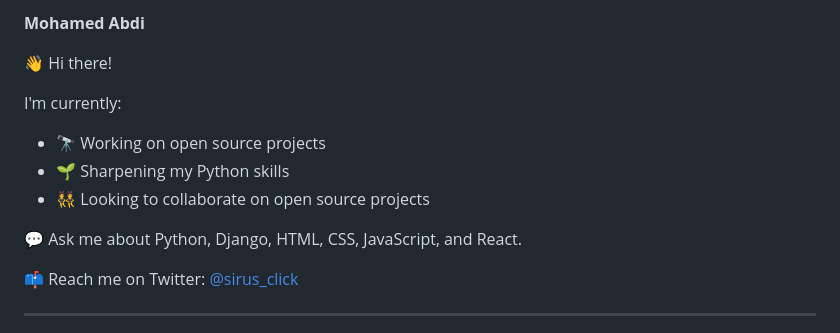
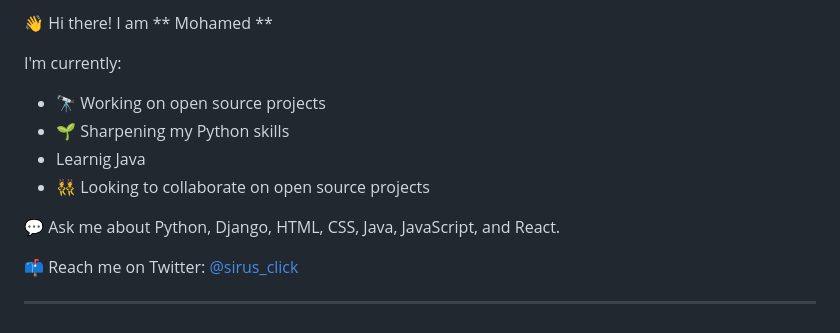
Before and after one commit to eduper1/eduper1, a Markdown page: README.md, the part around the change. GitHub-like rendering.

```diff
--- a/README.md
+++ b/README.md
@@ -1,13 +1,12 @@
-**Mohamed Abdi**
-
-👋 Hi there!
+👋 Hi there! I am ** Mohamed **
 
 I'm currently:
 - 🔭 Working on open source projects
 - 🌱 Sharpening my Python skills
+- Learnig Java
 - 👯 Looking to collaborate on open source projects
 
-💬 Ask me about Python, Django, HTML, CSS, JavaScript, and React.
+💬 Ask me about Python, Django, HTML, CSS, Java, JavaScript, and React.
 
 📫 Reach me on Twitter: [@sirus_click](https://twitter.com/sirus_click)
 
```
